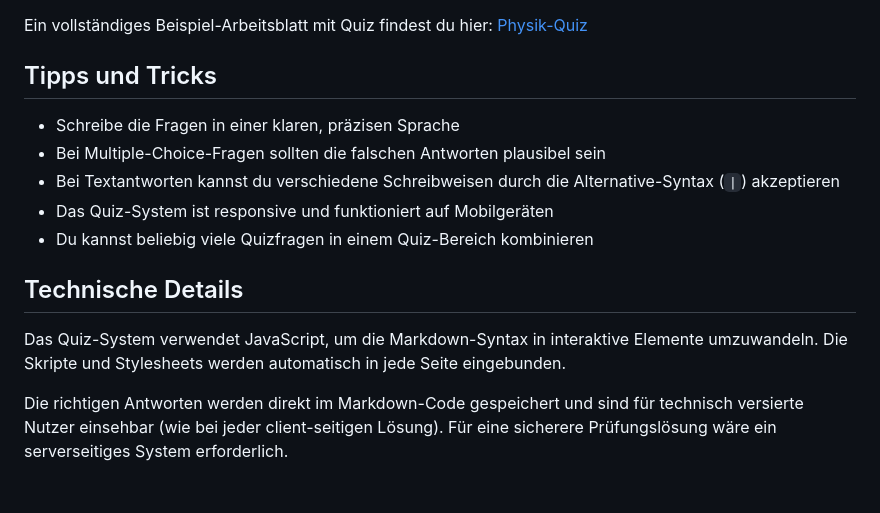
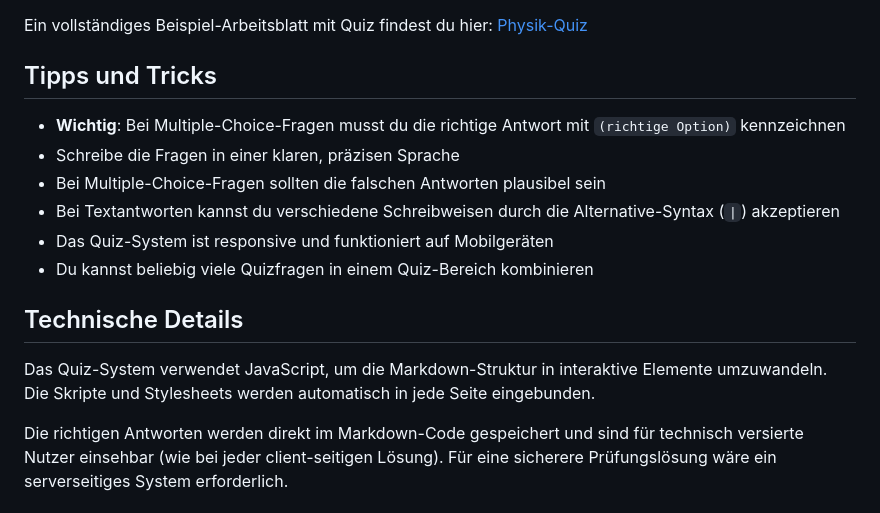
Before and after one commit to Silas-Hartmann/Silas-Hartmann.github.io, a Markdown page: quiz-system-anleitung.md, the part around the change printed below. Drawn GitHub-style.

```diff
--- a/quiz-system-anleitung.md
+++ b/quiz-system-anleitung.md
@@ -111,6 +113,7 @@ Ein vollständiges Beispiel-Arbeitsblatt mit Quiz findest du hier: [Physik-Quiz]
 
 ## Tipps und Tricks
 
+- **Wichtig**: Bei Multiple-Choice-Fragen musst du die richtige Antwort mit `(richtige Option)` kennzeichnen
 - Schreibe die Fragen in einer klaren, präzisen Sprache
 - Bei Multiple-Choice-Fragen sollten die falschen Antworten plausibel sein
 - Bei Textantworten kannst du verschiedene Schreibweisen durch die Alternative-Syntax (`|`) akzeptieren
@@ -119,6 +122,6 @@ Ein vollständiges Beispiel-Arbeitsblatt mit Quiz findest du hier: [Physik-Quiz]
 
 ## Technische Details
 
-Das Quiz-System verwendet JavaScript, um die Markdown-Syntax in interaktive Elemente umzuwandeln. Die Skripte und Stylesheets werden automatisch in jede Seite eingebunden.
+Das Quiz-System verwendet JavaScript, um die Markdown-Struktur in interaktive Elemente umzuwandeln. Die Skripte und Stylesheets werden automatisch in jede Seite eingebunden.
 
 Die richtigen Antworten werden direkt im Markdown-Code gespeichert und sind für technisch versierte Nutzer einsehbar (wie bei jeder client-seitigen Lösung). Für eine sicherere Prüfungslösung wäre ein serverseitiges System erforderlich.
```
Also changed, not shown: other parts of quiz-system-anleitung.md (+16 -14 lines).
